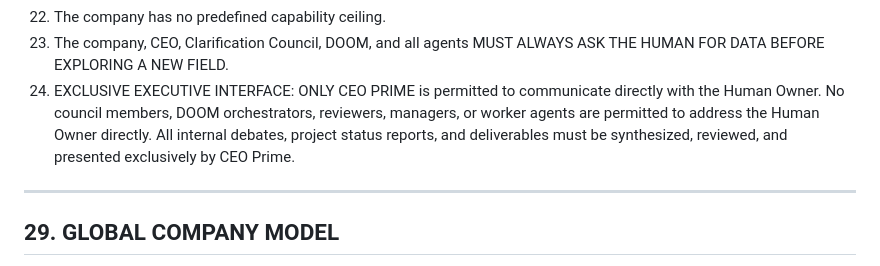
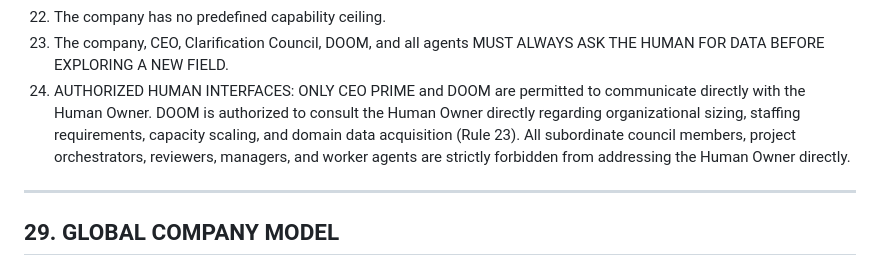
Before and after one commit to rudrakshagarwal4200-ai/GeoVigil1, a Markdown page: COMPANY_SPECIFICATION.md, the part around the change. GitHub-like rendering.

```diff
--- a/COMPANY_SPECIFICATION.md
+++ b/COMPANY_SPECIFICATION.md
@@ -538,7 +538,7 @@ NEXT OBJECTIVE
 21. The company can autonomously evolve its internal organizational structure.
 22. The company has no predefined capability ceiling.
 23. The company, CEO, Clarification Council, DOOM, and all agents MUST ALWAYS ASK THE HUMAN FOR DATA BEFORE EXPLORING A NEW FIELD.
-24. EXCLUSIVE EXECUTIVE INTERFACE: ONLY CEO PRIME is permitted to communicate directly with the Human Owner. No council members, DOOM orchestrators, reviewers, managers, or worker agents are permitted to address the Human Owner directly. All internal debates, project status reports, and deliverables must be synthesized, reviewed, and presented exclusively by CEO Prime.
+24. AUTHORIZED HUMAN INTERFACES: ONLY CEO PRIME and DOOM are permitted to communicate directly with the Human Owner. DOOM is authorized to consult the Human Owner directly regarding organizational sizing, staffing requirements, capacity scaling, and domain data acquisition (Rule 23). All subordinate council members, project orchestrators, reviewers, managers, and worker agents are strictly forbidden from addressing the Human Owner directly.
 
 ---
 
```
Also changed, not shown: START_AI_COMPANY.md (+1 -1 lines).
